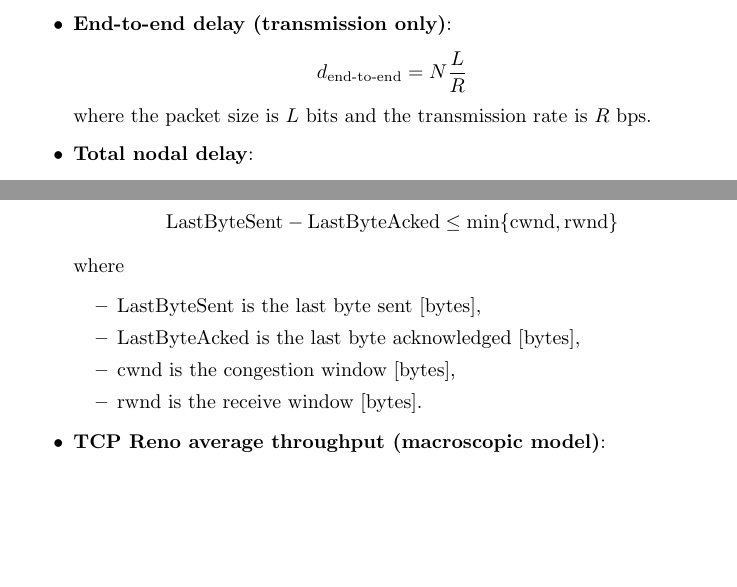
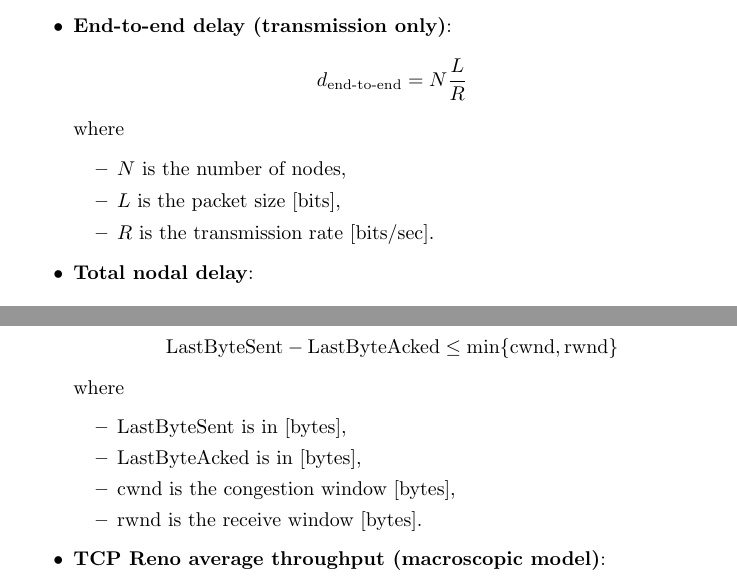
Before and after one commit to krishpatel2067/CS656-Reference, a LaTeX document (main.tex, which reads notes/chapter1.tex, notes/chapter3.tex): two parts of pages 1 and 4 of 4, joined at a grey line, cut so that both start at the same text, the shorter picture padded with empty space. Compiled offline with pdfLaTeX.

Commit message:
Formatting and content adjustments

```diff
--- a/notes/chapter1.tex
+++ b/notes/chapter1.tex
@@ -5,7 +5,12 @@
           \begin{equation*}
               d_\text{end-to-end} = N\frac{L}{R}
           \end{equation*}
-          where the packet size is $L$ bits and the transmission rate is $R$ bps.
+          where
+          \begin{itemize}
+              \item $N$ is the number of nodes,
+              \item $L$ is the packet size [bits],
+              \item $R$ is the transmission rate [bits/sec].
+          \end{itemize}
     \item \textbf{Total nodal delay}:
           \begin{equation*}
               d_\text{nodal} = d_\text{proc} + d_\text{queue} + d_\text{trans} + d_\text{prop}
--- a/notes/chapter3.tex
+++ b/notes/chapter3.tex
@@ -65,8 +65,8 @@
           \end{equation*}
           where
           \begin{itemize}
-              \item $\text{LastByteSent}$ is the last byte sent [bytes],
-              \item $\text{LastByteAcked}$ is the last byte acknowledged [bytes],
+              \item $\text{LastByteSent}$ is in [bytes],
+              \item $\text{LastByteAcked}$ is in [bytes],
               \item $\text{cwnd}$ is the congestion window [bytes],
               \item $\text{rwnd}$ is the receive window [bytes].
           \end{itemize}
```
Also changed, not shown: main.pdf, notes/chapter3.tex (2 more changed lines).
